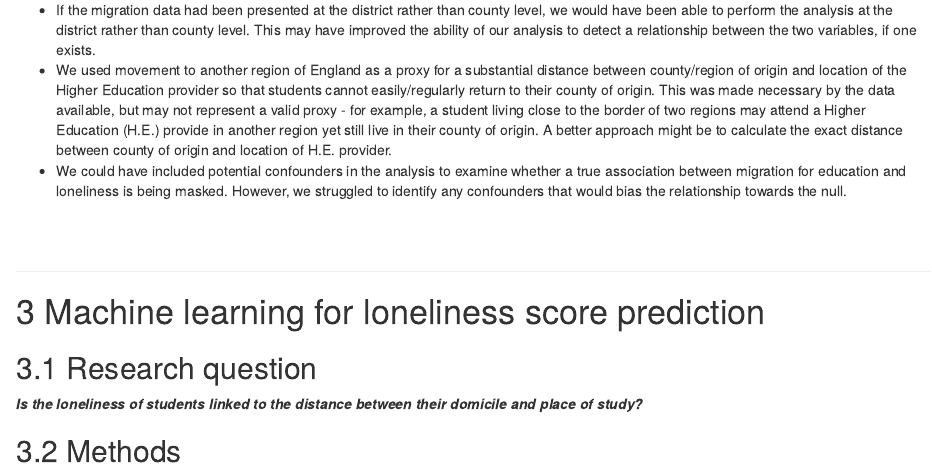
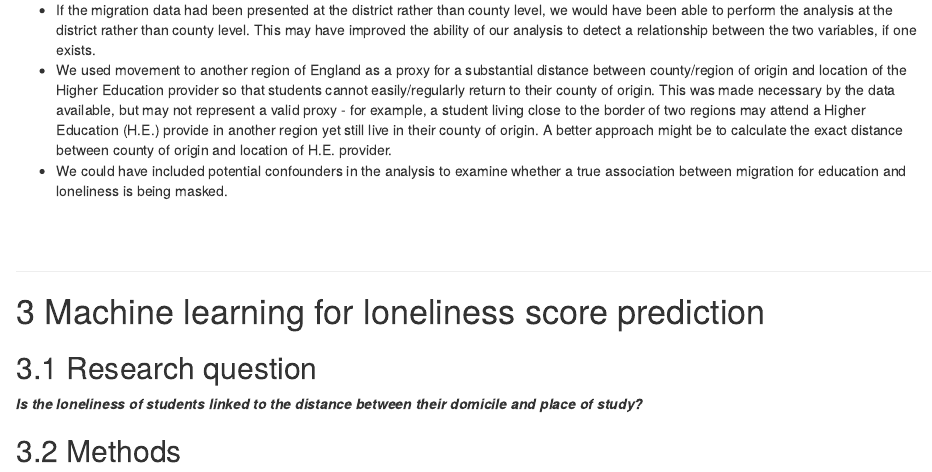
Before and after one commit to mcguinlu/JGI-Comp, an R Markdown document (index.Rmd): the page in a window 1100 px wide, from 14230 px down. The pictures show the output file index.html that the author committed with the source, opened offline.

Commit message:
Fix typo

```diff
--- a/index.Rmd
+++ b/index.Rmd
@@ -608,7 +608,7 @@ There was no evidence that outward migration for education at either the county
 
   * If the migration data had been presented at the district rather than county level, we would have been able to perform the analysis at the district rather than county level. This may have improved the ability of our analysis to detect a relationship between the two variables, if one exists.
   * We used movement to another region of England as a proxy for a substantial distance between county/region of origin and location of the Higher Education provider so that students cannot easily/regularly return to their county of origin. This was made necessary by the data available, but may not represent a valid proxy - for example, a student living close to the border of two regions may attend a Higher Education (H.E.) provide in another region yet still live in their county of origin. A better approach might be to calculate the exact distance between county of origin and location of H.E. provider.
-  * We could have included potential confounders in the analysis to examine whether a true association between migration for education and loneliness is being masked. However, we struggled to identify any confounders that would bias the relationship towards the null.
+  * We could have included potential confounders in the analysis to examine whether a true association between migration for education and loneliness is being masked.
 
 <br>
 <br>
```
Also changed, not shown: index.html, index_files/figure-html/fig1-1.png (added), index_files/figure-html/unnamed-chunk-12-1.png (added), index_files/figure-html/unnamed-chunk-13-1.png (added), index_files/figure-html/unnamed-chunk-15-1.png (added), index_files/figure-html/unnamed-chunk-16-1.png (added), index_files/figure-html/unnamed-chunk-17-1.png (added).
